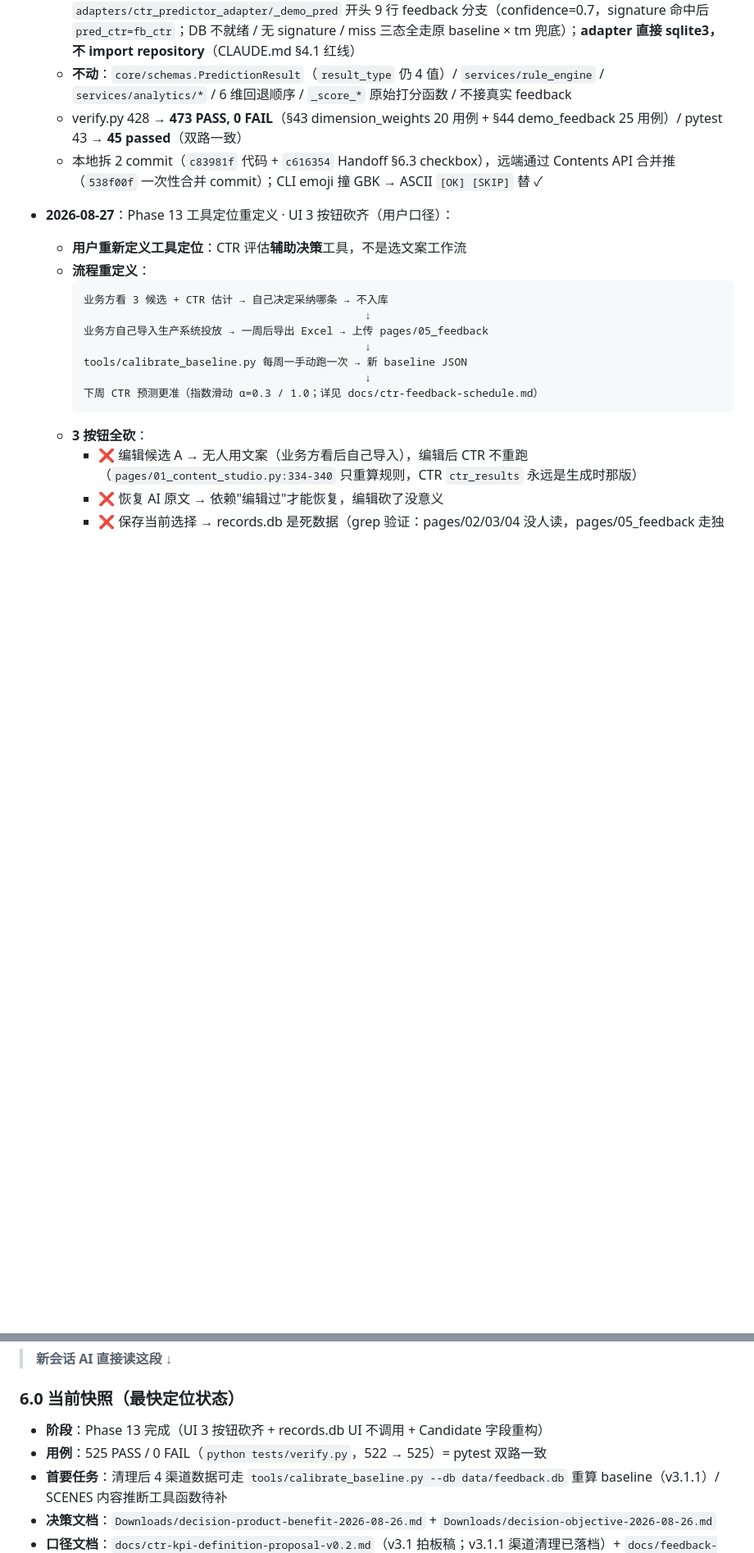
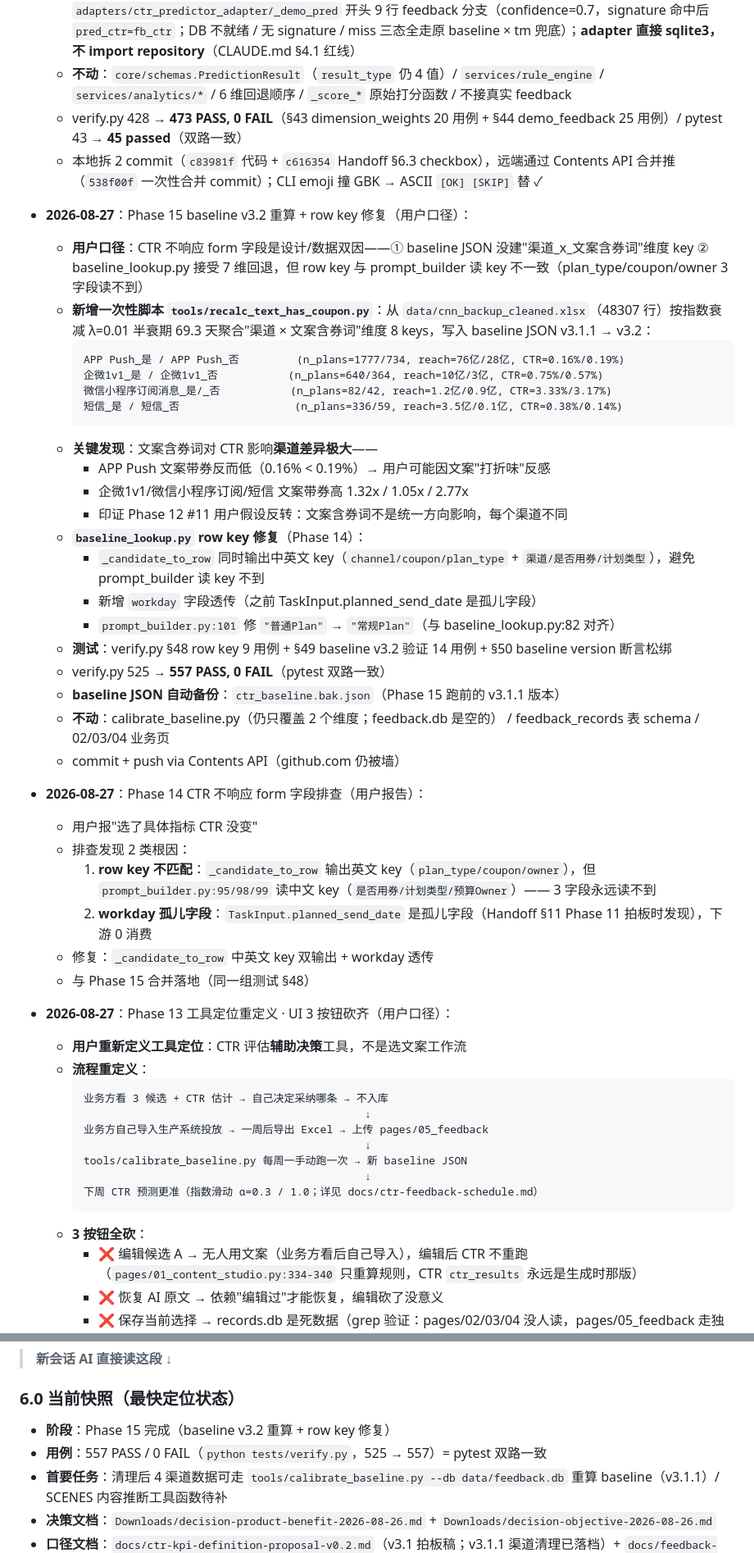
Before and after one commit to ori-yin/mcd-ai-content-platform, a Markdown page: Handoff.md, 2 parts joined by grey strips. Shown at 82% size. Rendered like a GitHub page; blank space fills up the shorter version.

Commit message:
feat(Phase 14+15): baseline v3.2 重算 + row key 修复

````diff
--- a/Handoff.md
+++ b/Handoff.md
@@ -112,6 +112,37 @@
   - **不动**：`core/schemas.PredictionResult`（`result_type` 仍 4 值）/ `services/rule_engine` / `services/analytics/*` / 6 维回退顺序 / `_score_*` 原始打分函数 / 不接真实 feedback
   - verify.py 428 → **473 PASS, 0 FAIL**（§43 dimension_weights 20 用例 + §44 demo_feedback 25 用例）/ pytest 43 → **45 passed**（双路一致）
   - 本地拆 2 commit（`c83981f` 代码 + `c616354` Handoff §6.3 checkbox），远端通过 Contents API 合并推（`538f00f` 一次性合并 commit）；CLI emoji 撞 GBK → ASCII `[OK] [SKIP]` 替 ✓
+
+- **2026-08-27**：Phase 15 baseline v3.2 重算 + row key 修复（用户口径）：
+  - **用户口径**：CTR 不响应 form 字段是设计/数据双因——① baseline JSON 没建"渠道_x_文案含券词"维度 key ② baseline_lookup.py 接受 7 维回退，但 row key 与 prompt_builder 读 key 不一致（plan_type/coupon/owner 3 字段读不到）
+  - **新增一次性脚本 `tools/recalc_text_has_coupon.py`**：从 `data/cnn_backup_cleaned.xlsx`（48307 行）按指数衰减 λ=0.01 半衰期 69.3 天聚合"渠道 × 文案含券词"维度 8 keys，写入 baseline JSON v3.1.1 → v3.2：
+    ```
+    APP Push_是 / APP Push_否         (n_plans=1777/734, reach=76亿/28亿, CTR=0.16%/0.19%)
+    企微1v1_是 / 企微1v1_否           (n_plans=640/364, reach=10亿/3亿, CTR=0.75%/0.57%)
+    微信小程序订阅消息_是/_否           (n_plans=82/42, reach=1.2亿/0.9亿, CTR=3.33%/3.17%)
+    短信_是 / 短信_否                  (n_plans=336/59, reach=3.5亿/0.1亿, CTR=0.38%/0.14%)
+    ```
+  - **关键发现**：文案含券词对 CTR 影响**渠道差异极大**——
+    - APP Push 文案带券反而低（0.16% < 0.19%）→ 用户可能因文案"打折味"反感
+    - 企微1v1/微信小程序订阅/短信 文案带券高 1.32x / 1.05x / 2.77x
+    - 印证 Phase 12 #11 用户假设反转：文案含券词不是统一方向影响，每个渠道不同
+  - **`baseline_lookup.py` row key 修复**（Phase 14）：
+    - `_candidate_to_row` 同时输出中英文 key（`channel/coupon/plan_type` + `渠道/是否用券/计划类型`），避免 prompt_builder 读 key 不到
+    - 新增 `workday` 字段透传（之前 TaskInput.planned_send_date 是孤儿字段）
+    - `prompt_builder.py:101` 修 `"普通Plan"` → `"常规Plan"`（与 baseline_lookup.py:82 对齐）
+  - **测试**：verify.py §48 row key 9 用例 + §49 baseline v3.2 验证 14 用例 + §50 baseline version 断言松绑
+  - verify.py 525 → **557 PASS, 0 FAIL**（pytest 双路一致）
+  - **baseline JSON 自动备份**：`ctr_baseline.bak.json`（Phase 15 跑前的 v3.1.1 版本）
+  - **不动**：calibrate_baseline.py（仍只覆盖 2 个维度；feedback.db 是空的） / feedback_records 表 schema / 02/03/04 业务页
+  - commit + push via Contents API（github.com 仍被墙）
+
+- **2026-08-27**：Phase 14 CTR 不响应 form 字段排查（用户报告）：
+  - 用户报"选了具体指标 CTR 没变"
+  - 排查发现 2 类根因：
+    1. **row key 不匹配**：`_candidate_to_row` 输出英文 key（`plan_type/coupon/owner`），但 `prompt_builder.py:95/98/99` 读中文 key（`是否用券/计划类型/预算Owner`）—— 3 字段永远读不到
+    2. **workday 孤儿字段**：`TaskInput.planned_send_date` 是孤儿字段（Handoff §11 Phase 11 拍板时发现），下游 0 消费
+  - 修复：`_candidate_to_row` 中英文 key 双输出 + workday 透传
+  - 与 Phase 15 合并落地（同一组测试 §48）
 
 - **2026-08-27**：Phase 13 工具定位重定义 · UI 3 按钮砍齐（用户口径）：
   - **用户重新定义工具定位**：CTR 评估**辅助决策**工具，不是选文案工作流
@@ -262,8 +293,8 @@ CTR 学习 ≠ 复杂模型，但**首先得有"准确率"可量化的指标**
 
 ### 6.0 当前快照（最快定位状态）
 
-- **阶段**：Phase 13 完成（UI 3 按钮砍齐 + records.db UI 不调用 + Candidate 字段重构）
-- **用例**：525 PASS / 0 FAIL（`python tests/verify.py`，522 → 525）= pytest 双路一致
+- **阶段**：Phase 15 完成（baseline v3.2 重算 + row key 修复）
+- **用例**：557 PASS / 0 FAIL（`python tests/verify.py`，525 → 557）= pytest 双路一致
 - **首要任务**：清理后 4 渠道数据可走 `tools/calibrate_baseline.py --db data/feedback.db` 重算 baseline（v3.1.1）/ SCENES 内容推断工具函数待补
 - **决策文档**：`Downloads/decision-product-benefit-2026-08-26.md` + `Downloads/decision-objective-2026-08-26.md`
 - **口径文档**：`docs/ctr-kpi-definition-proposal-v0.2.md`（v3.1 拍板稿；v3.1.1 渠道清理已落档）+ `docs/feedback-ctr.md`
````
Also changed, not shown: other parts of Handoff.md (+1 -0 lines).
